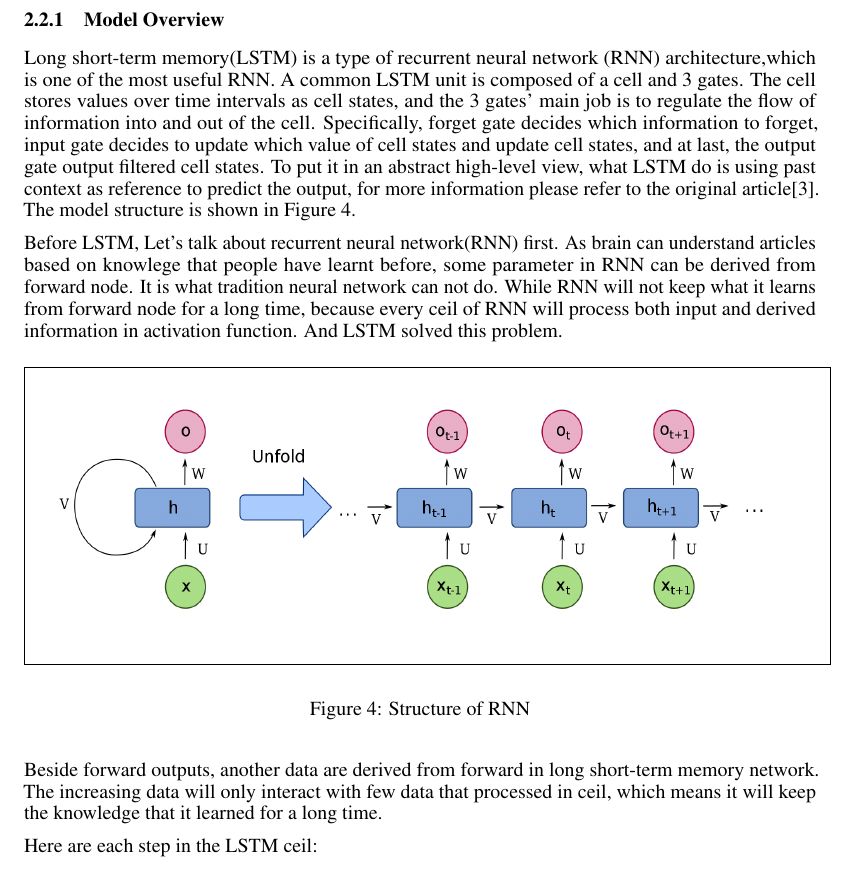
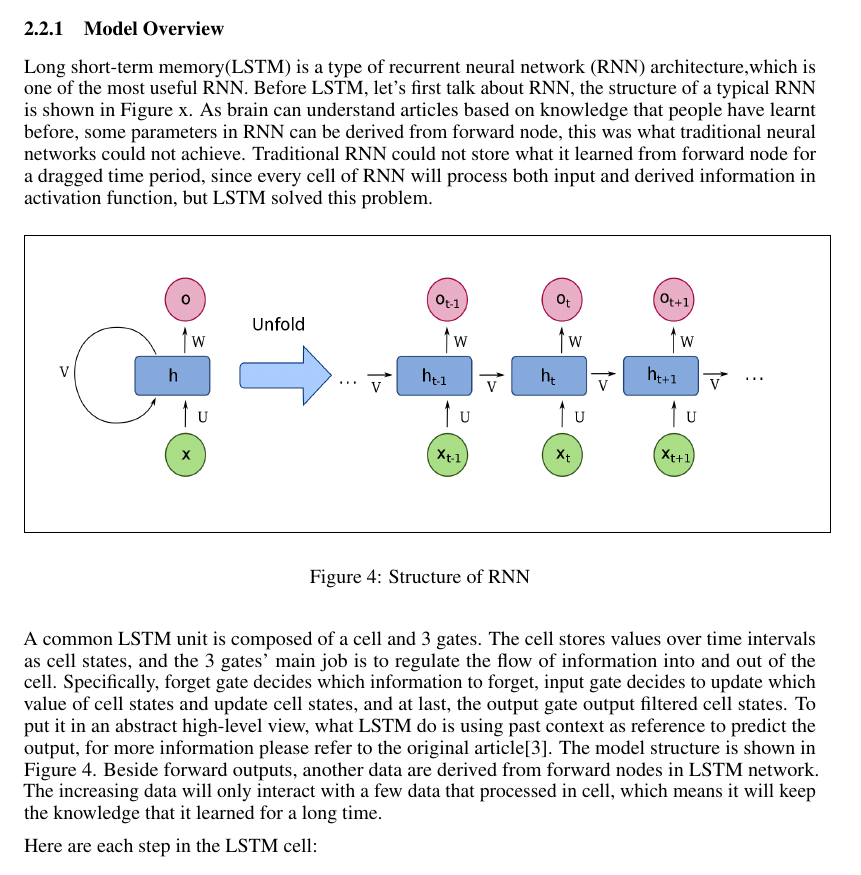
Before and after one commit to VongolaTeong/Multi-label-Classification-on-YouTube-8M, a LaTeX paper (Report/Report.tex): part of page 4 of 7, cut so that both start at the same text. Compiled offline with pdfLaTeX.

Commit message:
update LSTM grammar and typo

```diff
--- a/Report/Report.tex
+++ b/Report/Report.tex
@@ -106,17 +106,17 @@ Whole datasets MAP@10:
 
 \subsection{Long short-term memory (LSTM)}
 \subsubsection{Model Overview}
-Long short-term memory(LSTM) is a type of recurrent neural network (RNN) architecture,which is one of the most useful RNN. A common LSTM unit is composed of a cell and 3 gates. The cell stores values over time intervals as cell states, and the 3 gates’ main job is to regulate the flow of information into and out of the cell. Specifically, forget gate decides which information to forget, input gate decides to update which value of cell states and update cell states, and at last, the output gate output filtered cell states. To put it in an abstract high-level view, what LSTM do is using past context as reference to predict the output, for more information please refer to the original article[3]. The model structure is shown in Figure 4.
-
-Before LSTM, Let's talk about recurrent neural network(RNN) first. As brain can understand articles based on knowlege that people have learnt before,  some parameter in RNN can be derived from forward node. It is what tradition neural network can not do. While RNN will not keep what it learns from forward node for a long time, because every ceil of RNN will process both input and derived information in activation function. And LSTM solved this problem.
+Long short-term memory(LSTM) is a type of recurrent neural network (RNN) architecture,which is one of the most useful RNN.  Before LSTM, let's first talk about RNN, the structure of a typical RNN is shown in Figure x. As brain can understand articles based on knowledge that people have learnt before, some parameters in RNN can be derived from forward node, this was what traditional neural networks could not achieve. Traditional RNN could not store what it learned from forward node for a dragged time period, since every cell of RNN will process both input and derived information in activation function, but LSTM solved this problem.
 \begin{figure}[H]
   \centering
   \fbox{\includegraphics[width=14cm, height=5cm]{RNN.png}}
   \caption{Structure of RNN}
 \end{figure}
-Beside forward outputs, another data are derived from forward in long short-term memory network. The increasing data will only interact with few data that processed in ceil, which means it will keep the knowledge that it learned for a long time.
 
-Here are each step in the LSTM ceil:
+A common LSTM unit is composed of a cell and 3 gates. The cell stores values over time intervals as cell states, and the 3 gates’ main job is to regulate the flow of information into and out of the cell. Specifically, forget gate decides which information to forget, input gate decides to update which value of cell states and update cell states, and at last, the output gate output filtered cell states. To put it in an abstract high-level view, what LSTM do is using past context as reference to predict the output, for more information please refer to the original article[3]. The model structure is shown in Figure 4.
+Beside forward outputs, another data are derived from forward nodes in LSTM network. The increasing data will only interact with a few data that processed in cell, which means it will keep the knowledge that it learned for a long time.
+
+Here are each step in the LSTM cell:
 \begin{itemize}
 \item step1: $f_t = \sigma(W_f[h_{t-1}, x_t] + b_f)$
 \item step2: $i_t = \sigma(W_i[h_{t-1}, x_t] + b_i)$,  $\widetilde{C} = tanh(W_C[h_{t-1}, xt] + b_C)$
```
Also changed, not shown: Report/Report.pdf, 2 other files.
